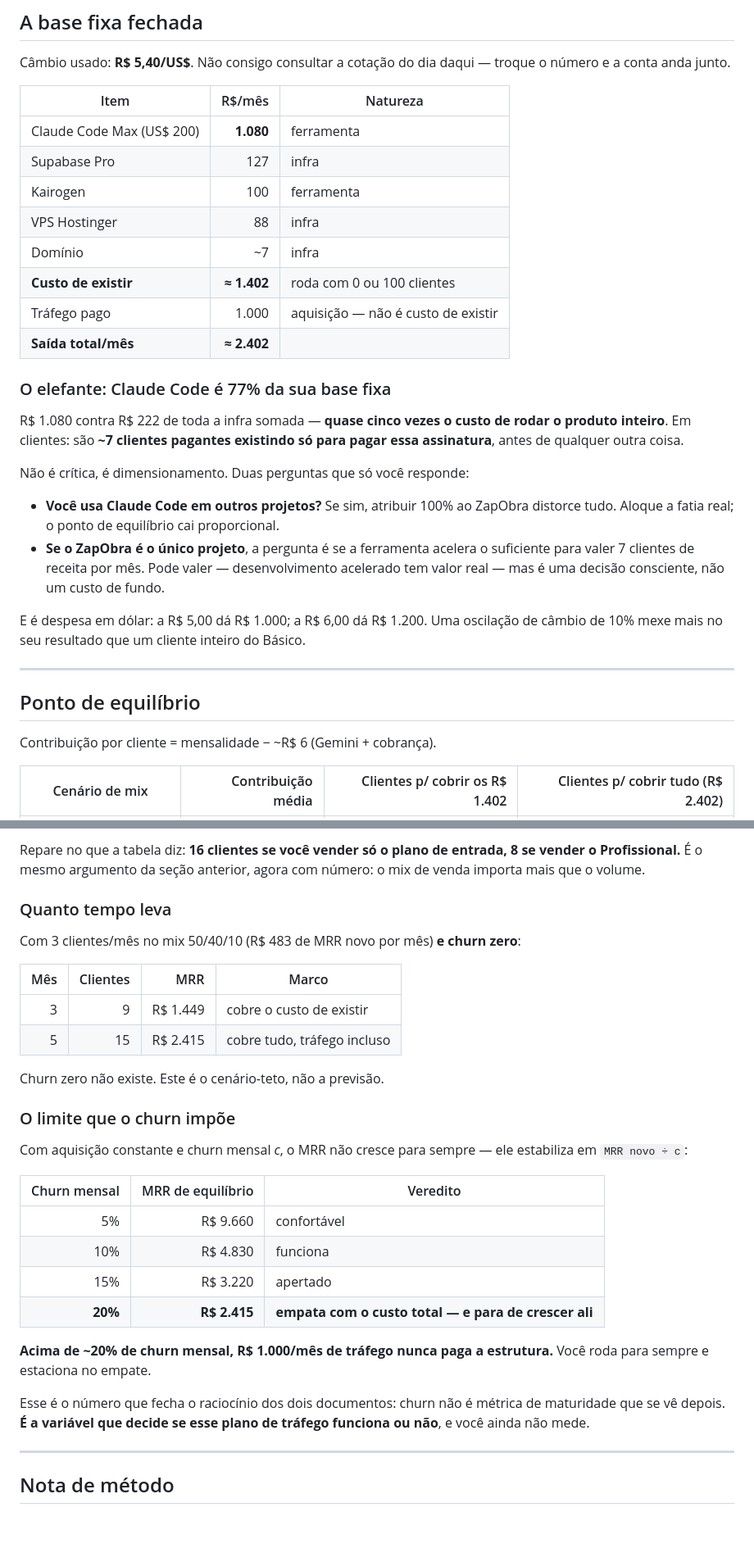
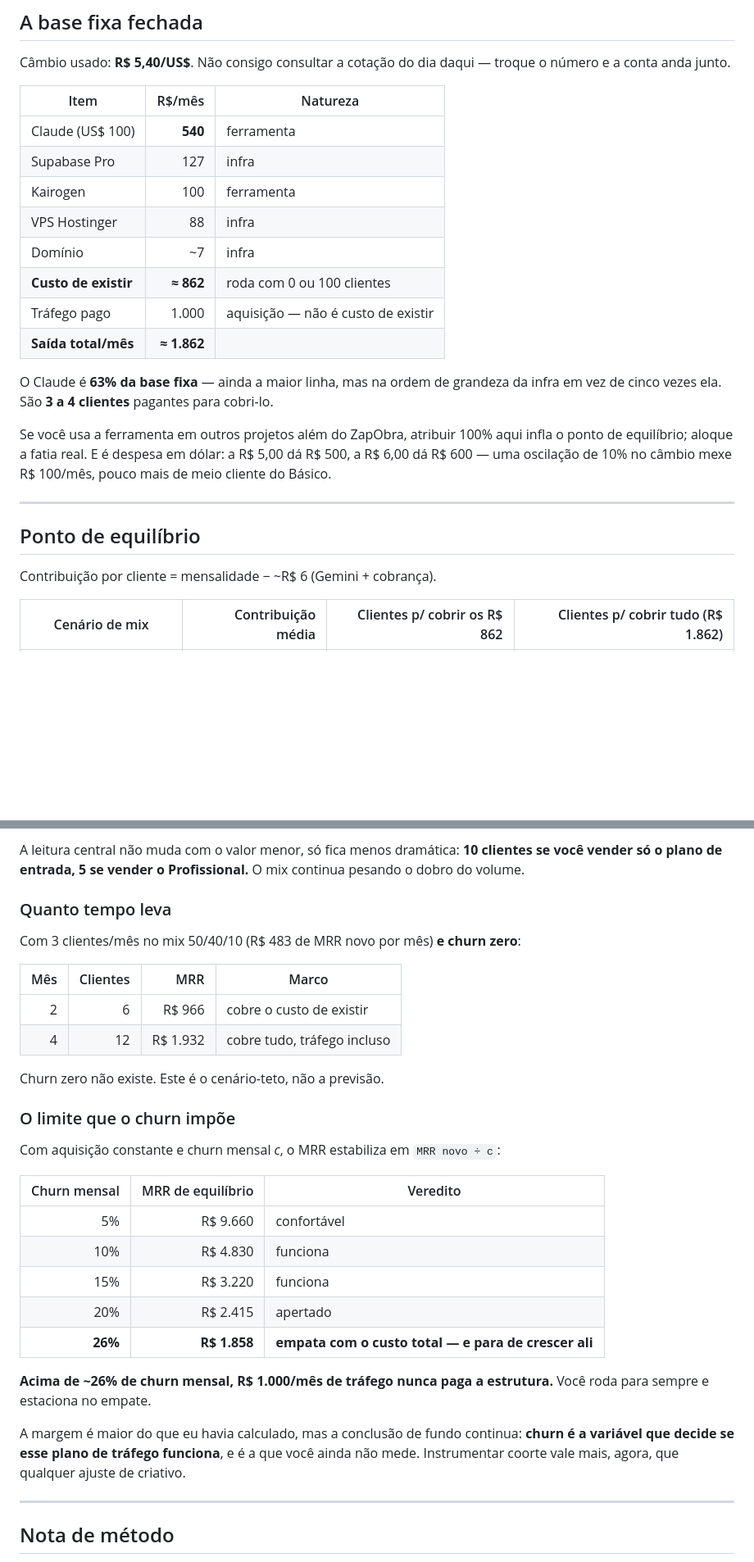
Before and after one commit to cjm1676-create/landing-zapobra, a Markdown page: docs/unit-economics.md, 2 parts joined by grey strips. Shown at 82% size. Drawn GitHub-style; blank space fills up the shorter version.

Commit message:
Corrige o valor da assinatura Claude: US$ 100, nao US$ 200
Base fixa cai de ~R$ 1.402 para ~R$ 862, e a saida total de R$ 2.402 para
R$ 1.862.

- Claude passa a ser 63% da base fixa (era 77%): 3 a 4 clientes para
  cobri-lo, nao 7
- Ponto de equilibrio: 10 clientes so no Basico, 5 no Profissional, 6 no
  mix 50/40/10
- Com churn zero cobre o custo de existir no mes 2 e tudo no mes 4
- O teto de churn sobe de ~20% para ~26% ao mes

Co-Authored-By: Claude Opus 5 <noreply@anthropic.com>
Claude-Session: https://claude.ai/code/session_012qnTDHZ4chVBEcW3ckTUg7

```diff
--- a/docs/unit-economics.md
+++ b/docs/unit-economics.md
@@ -85,25 +85,18 @@ Câmbio usado: **R$ 5,40/US$**. Não consigo consultar a cotação do dia daqui
 
 | Item | R$/mês | Natureza |
 |---|---:|---|
-| Claude Code Max (US$ 200) | **1.080** | ferramenta |
+| Claude (US$ 100) | **540** | ferramenta |
 | Supabase Pro | 127 | infra |
 | Kairogen | 100 | ferramenta |
 | VPS Hostinger | 88 | infra |
 | Domínio | ~7 | infra |
-| **Custo de existir** | **≈ 1.402** | roda com 0 ou 100 clientes |
+| **Custo de existir** | **≈ 862** | roda com 0 ou 100 clientes |
 | Tráfego pago | 1.000 | aquisição — não é custo de existir |
-| **Saída total/mês** | **≈ 2.402** | |
+| **Saída total/mês** | **≈ 1.862** | |
 
-### O elefante: Claude Code é 77% da sua base fixa
+O Claude é **63% da base fixa** — ainda a maior linha, mas na ordem de grandeza da infra em vez de cinco vezes ela. São **3 a 4 clientes** pagantes para cobri-lo.
 
-R$ 1.080 contra R$ 222 de toda a infra somada — **quase cinco vezes o custo de rodar o produto inteiro**. Em clientes: são **~7 clientes pagantes existindo só para pagar essa assinatura**, antes de qualquer outra coisa.
-
-Não é crítica, é dimensionamento. Duas perguntas que só você responde:
-
-- **Você usa Claude Code em outros projetos?** Se sim, atribuir 100% ao ZapObra distorce tudo. Aloque a fatia real; o ponto de equilíbrio cai proporcional.
-- **Se o ZapObra é o único projeto**, a pergunta é se a ferramenta acelera o suficiente para valer 7 clientes de receita por mês. Pode valer — desenvolvimento acelerado tem valor real — mas é uma decisão consciente, não um custo de fundo.
-
-E é despesa em dólar: a R$ 5,00 dá R$ 1.000; a R$ 6,00 dá R$ 1.200. Uma oscilação de câmbio de 10% mexe mais no seu resultado que um cliente inteiro do Básico.
+Se você usa a ferramenta em outros projetos além do ZapObra, atribuir 100% aqui infla o ponto de equilíbrio; aloque a fatia real. E é despesa em dólar: a R$ 5,00 dá R$ 500, a R$ 6,00 dá R$ 600 — uma oscilação de 10% no câmbio mexe R$ 100/mês, pouco mais de meio cliente do Básico.
 
 ---
 
@@ -111,5 +104,5 @@ E é despesa em dólar: a R$ 5,00 dá R$ 1.000; a R$ 6,00 dá R$ 1.200. Uma osci
 
 Contribuição por cliente = mensalidade − ~R$ 6 (Gemini + cobrança).
 
-| Cenário de mix | Contribuição média | Clientes p/ cobrir os R$ 1.402 | Clientes p/ cobrir tudo (R$ 2.402) |
+| Cenário de mix | Contribuição média | Clientes p/ cobrir os R$ 862 | Clientes p/ cobrir tudo (R$ 1.862) |
 |---|---:|---:|---:|
@@ -120,5 +113,5 @@ Contribuição por cliente = mensalidade − ~R$ 6 (Gemini + cobrança).
 
-Repare no que a tabela diz: **16 clientes se você vender só o plano de entrada, 8 se vender o Profissional.** É o mesmo argumento da seção anterior, agora com número: o mix de venda importa mais que o volume.
+A leitura central não muda com o valor menor, só fica menos dramática: **10 clientes se você vender só o plano de entrada, 5 se vender o Profissional.** O mix continua pesando o dobro do volume.
 
 ### Quanto tempo leva
 
@@ -126,25 +119,26 @@ Com 3 clientes/mês no mix 50/40/10 (R$ 483 de MRR novo por mês) **e churn zero
 
 | Mês | Clientes | MRR | Marco |
 |---:|---:|---:|---|
-| 3 | 9 | R$ 1.449 | cobre o custo de existir |
-| 5 | 15 | R$ 2.415 | cobre tudo, tráfego incluso |
+| 2 | 6 | R$ 966 | cobre o custo de existir |
+| 4 | 12 | R$ 1.932 | cobre tudo, tráfego incluso |
 
 Churn zero não existe. Este é o cenário-teto, não a previsão.
 
 ### O limite que o churn impõe
 
-Com aquisição constante e churn mensal *c*, o MRR não cresce para sempre — ele estabiliza em `MRR novo ÷ c`:
+Com aquisição constante e churn mensal *c*, o MRR estabiliza em `MRR novo ÷ c`:
 
 | Churn mensal | MRR de equilíbrio | Veredito |
 |---:|---:|---|
 | 5% | R$ 9.660 | confortável |
 | 10% | R$ 4.830 | funciona |
-| 15% | R$ 3.220 | apertado |
-| **20%** | **R$ 2.415** | **empata com o custo total — e para de crescer ali** |
+| 15% | R$ 3.220 | funciona |
+| 20% | R$ 2.415 | apertado |
+| **26%** | **R$ 1.858** | **empata com o custo total — e para de crescer ali** |
 
-**Acima de ~20% de churn mensal, R$ 1.000/mês de tráfego nunca paga a estrutura.** Você roda para sempre e estaciona no empate.
+**Acima de ~26% de churn mensal, R$ 1.000/mês de tráfego nunca paga a estrutura.** Você roda para sempre e estaciona no empate.
 
-Esse é o número que fecha o raciocínio dos dois documentos: churn não é métrica de maturidade que se vê depois. **É a variável que decide se esse plano de tráfego funciona ou não**, e você ainda não mede.
+A margem é maior do que eu havia calculado, mas a conclusão de fundo continua: **churn é a variável que decide se esse plano de tráfego funciona**, e é a que você ainda não mede. Instrumentar coorte vale mais, agora, que qualquer ajuste de criativo.
 
 ---
 
```
Also changed, not shown: other parts of docs/unit-economics.md (+4 -4 lines).
